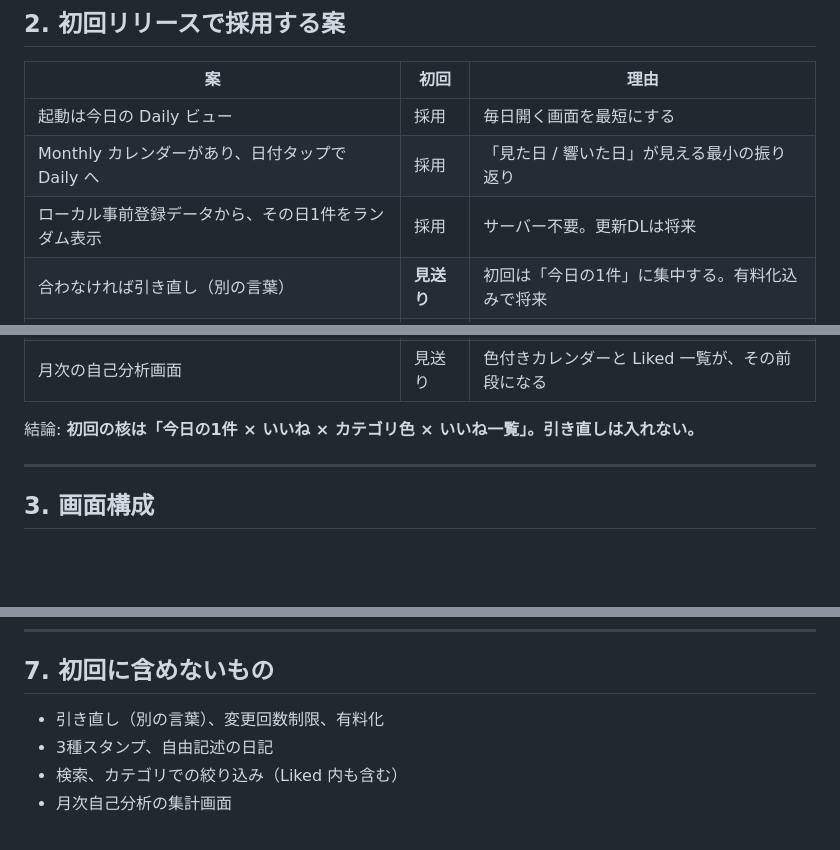
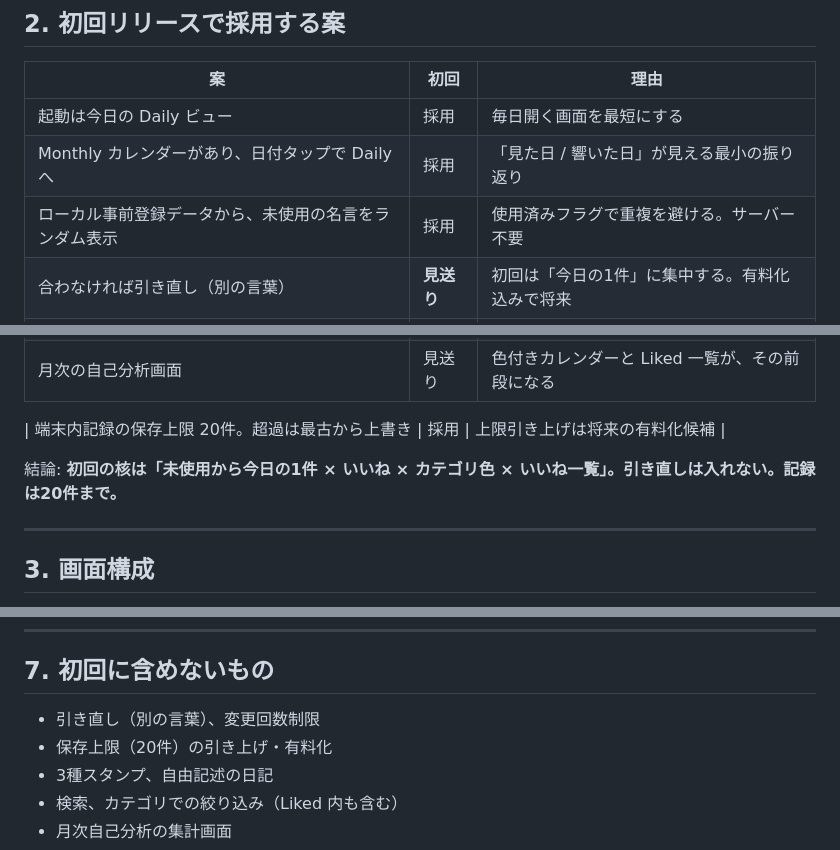
Before and after one commit to sanae417-design/test-quote-calendar, a Markdown page: docs/SPEC.md, 3 parts joined by grey strips. Rendered like a GitHub page; blank space fills up the shorter version.

```diff
--- a/docs/SPEC.md
+++ b/docs/SPEC.md
@@ -27,7 +27,7 @@
 | --- | --- | --- |
 | 起動は今日の Daily ビュー | 採用 | 毎日開く画面を最短にする |
 | Monthly カレンダーがあり、日付タップで Daily へ | 採用 | 「見た日 / 響いた日」が見える最小の振り返り |
-| ローカル事前登録データから、その日1件をランダム表示 | 採用 | サーバー不要。更新DLは将来 |
+| ローカル事前登録データから、未使用の名言をランダム表示 | 採用 | 使用済みフラグで重複を避ける。サーバー不要 |
 | 合わなければ引き直し（別の言葉） | **見送り** | 初回は「今日の1件」に集中する。有料化込みで将来 |
 | 3種スタンプで気分を記録 | 見送り | 入力が重く、自己分析の信号が散る |
 | いいねした Quote のカード一覧 | **採用** | 響いた言葉をあとから見返せる |
@@ -35,7 +35,9 @@
 | 見ただけ（いいねなし）は薄い色、いいねは濃い色 | 採用 | 開いた日と響いた日を一目で分けられる |
 | 月次の自己分析画面 | 見送り | 色付きカレンダーと Liked 一覧が、その前段になる |
 
-結論: **初回の核は「今日の1件 × いいね × カテゴリ色 × いいね一覧」。引き直しは入れない。**
+| 端末内記録の保存上限 20件。超過は最古から上書き | 採用 | 上限引き上げは将来の有料化候補 |
+
+結論: **初回の核は「未使用から今日の1件 × いいね × カテゴリ色 × いいね一覧」。引き直しは入れない。記録は20件まで。**
 
 ---
 
@@ -213,7 +233,8 @@ Liked 一覧は、`liked === true` の日を `quoteId` でまとめ、直近の
 
 ## 7. 初回に含めないもの
 
-- 引き直し（別の言葉）、変更回数制限、有料化
+- 引き直し（別の言葉）、変更回数制限
+- 保存上限（20件）の引き上げ・有料化
 - 3種スタンプ、自由記述の日記
 - 検索、カテゴリでの絞り込み（Liked 内も含む）
 - 月次自己分析の集計画面
```
Also changed, not shown: other parts of docs/SPEC.md (+49 -27 lines), docs/RELEASE_ROADMAP.md (+13 -10 lines).
